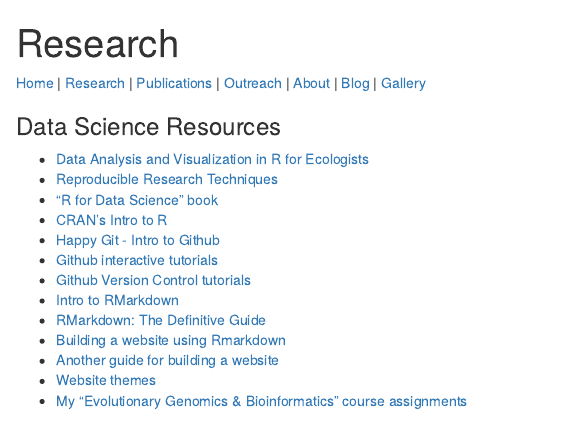
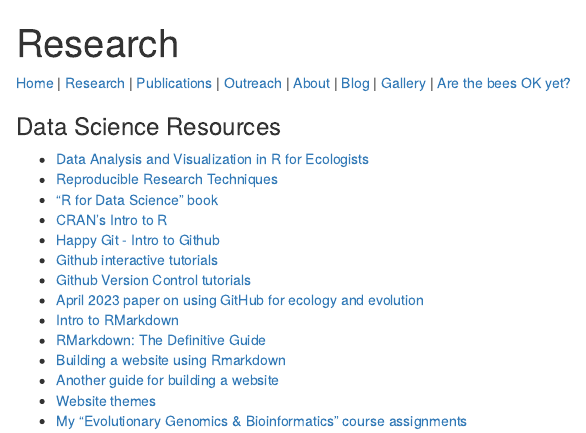
Before and after one commit to aefowler/website, an R Markdown document (datasci.Rmd): the page in a window 1100 px wide, from its top. The pictures show the output file datasci.html that the author committed with the source, opened offline.

Commit message:
Add files via upload

```diff
--- a/datasci.Rmd
+++ b/datasci.Rmd
@@ -3,17 +3,18 @@
 output: html_document
 ---
 
-[Home](index.html)  |  [Research](research.html)  |  [Publications](pubs.html)  |  [Outreach](outreach.html)  |  [About](about.html) | [Blog](blog.html) | [Gallery](gallery.html)
+[Home](index.html)  |  [Research](research.html)  |  [Publications](pubs.html)  |  [Outreach](outreach.html)  |  [About](about.html) | [Blog](blog.html) | [Gallery](gallery.html) | [Are the bees OK yet?](FAQ.html)
 
 ### Data Science Resources
 
-* [Data Analysis and Visualization in R for Ecologists]()
-* [Reproducible Research Techniques]()
+* [Data Analysis and Visualization in R for Ecologists](https://datacarpentry.org/R-ecology-lesson/index.html)
+* [Reproducible Research Techniques](https://esajournals.onlinelibrary.wiley.com/doi/full/10.1002/bes2.1801)
 * ["R for Data Science" book](https://r4ds.had.co.nz/)
 * [CRAN's Intro to R](https://cran.r-project.org/doc/manuals/R-intro.html)
 * [Happy Git - Intro to Github](https://happygitwithr.com/)
 * [Github interactive tutorials](https://try.github.io/)
 * [Github Version Control tutorials](http://swcarpentry.github.io/git-novice/)
+* [April 2023 paper on using GitHub for ecology and evolution](https://besjournals.onlinelibrary.wiley.com/doi/10.1111/2041-210X.14108)
 * [Intro to RMarkdown](https://rmarkdown.rstudio.com/)
 * [RMarkdown: The Definitive Guide](https://bookdown.org/yihui/rmarkdown/)
 * [Building a website using Rmarkdown](https://nceas.github.io/training-rmarkdown-website/tutorial.html)
```
Also changed, not shown: datasci.html.
